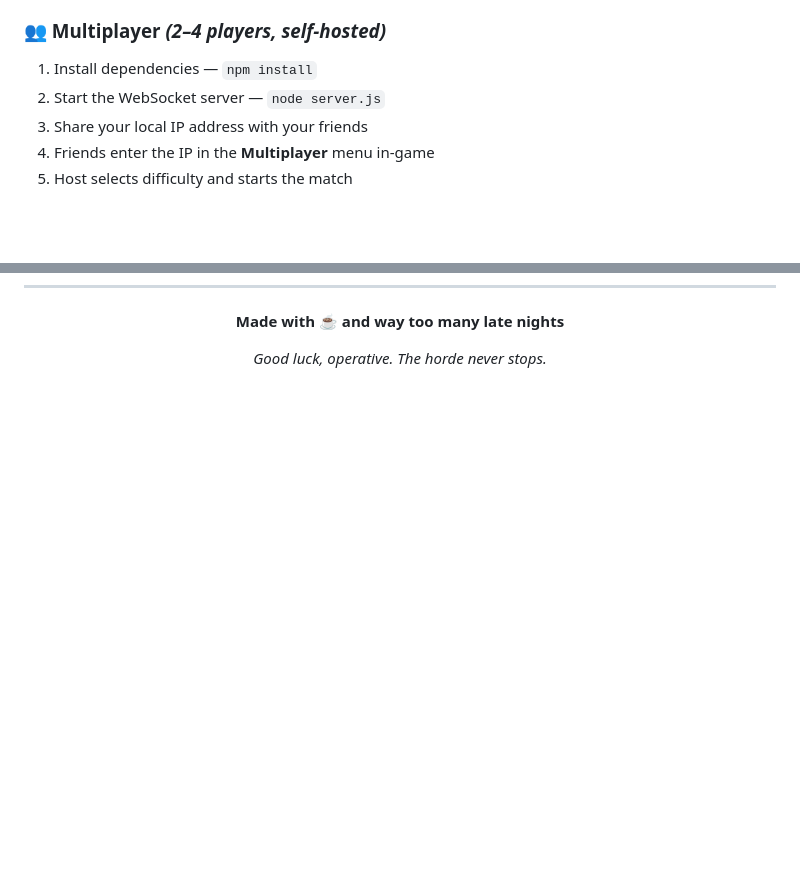
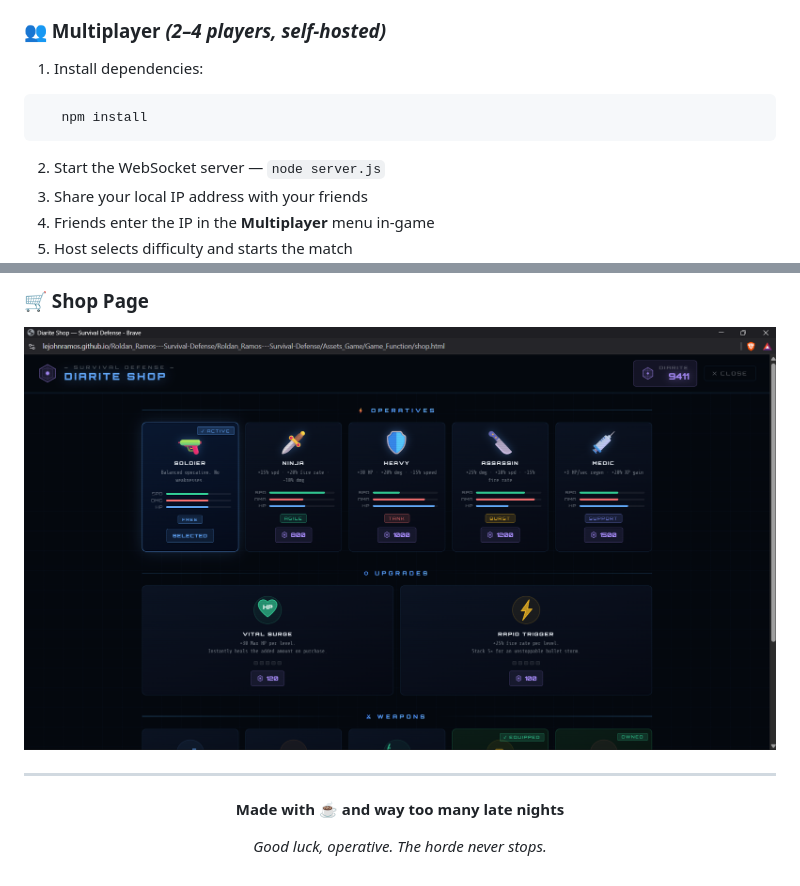
Before and after one commit to lejohnramos/Roldan_Ramos---Survival-Defense, a Markdown page: README.md, 2 parts joined by grey strips. GitHub-like rendering; pictures changed too: screenshots/Shop-Page.png (added); blank space fills up the shorter version.

````diff
--- a/README.md
+++ b/README.md
@@ -186,7 +186,10 @@ Each one rewards **diarite (◆)** and brings you one step closer to unlocking t
 
 ### 👥 Multiplayer *(2–4 players, self-hosted)*
 
-1. Install dependencies — `npm install`
+1. Install dependencies:
+```bash
+   npm install
+```
 2. Start the WebSocket server — `node server.js`
 3. Share your local IP address with your friends
 4. Friends enter the IP in the **Multiplayer** menu in-game
@@ -226,3 +243,8 @@ Each one rewards **diarite (◆)** and brings you one step closer to unlocking t
+### 🛒 Shop Page
+![Shop Page](screenshots/Shop-Page.png)
+
+---
+
 <div align="center">
 
 **Made with ☕ and way too many late nights**
````
Also changed, not shown: other parts of README.md (+14 -0 lines), screenshots/Ingame.png (added), screenshots/Loading-Page.png (added), screenshots/Play-Page.png (added), screenshots/Starting-Page.png (added).
